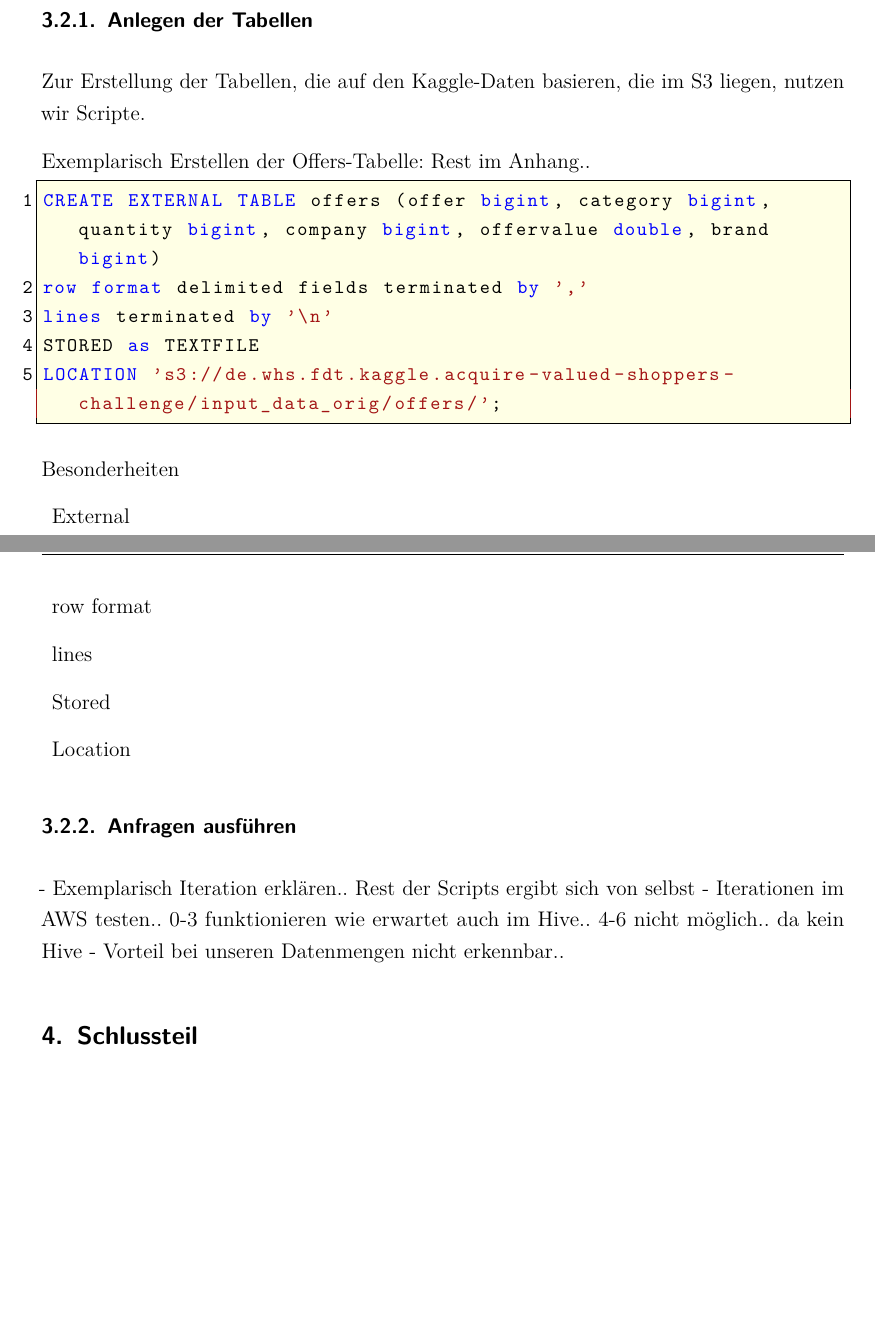
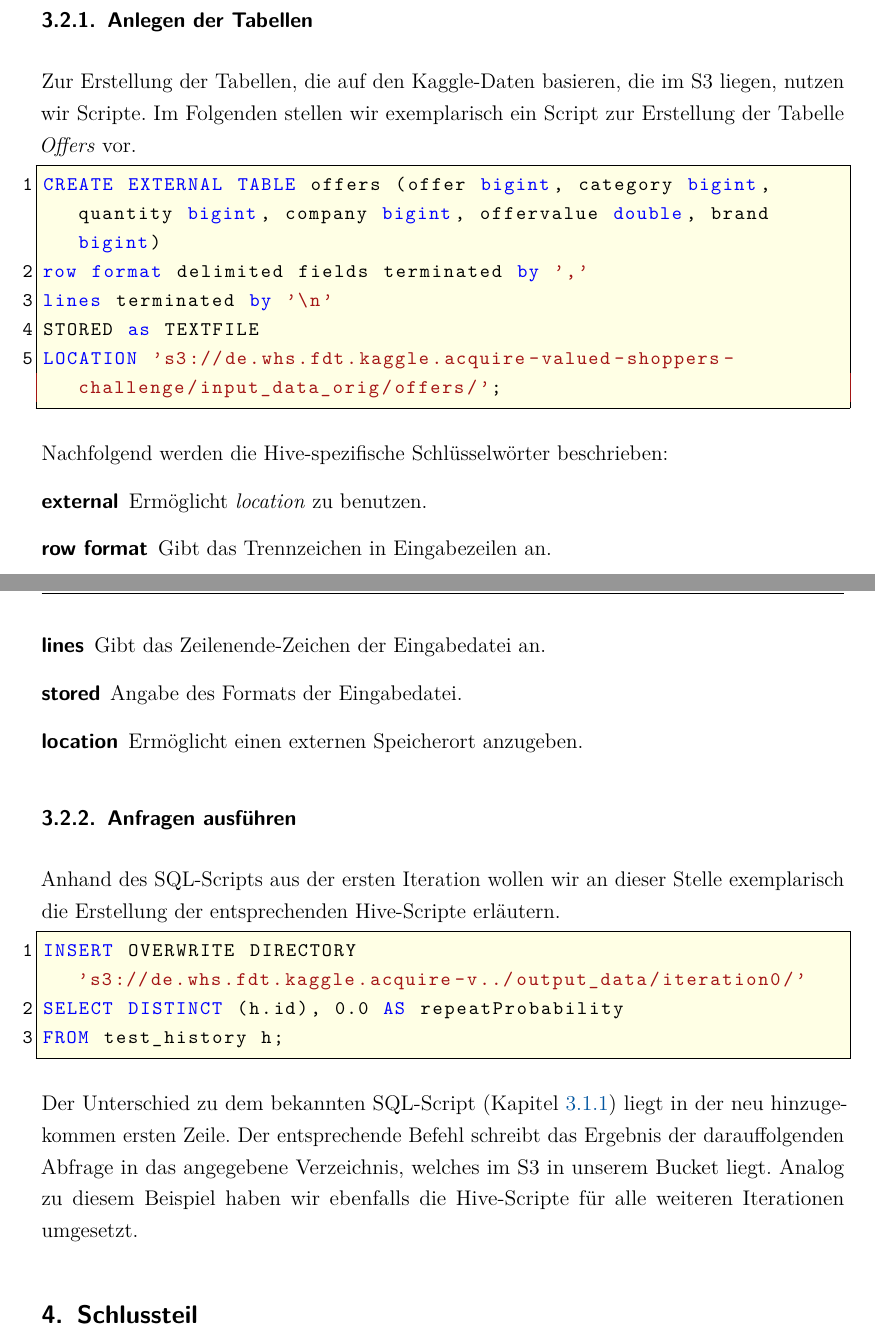
Before and after one commit to w-hs/bigdata, a LaTeX document (doku/Ausarbeitung.tex, which reads doku/Inhalt/Realisierung.tex): two parts of pages 14 and 15 of 25, joined at a grey line, cut so that both start at the same text, the shorter picture padded with empty space. Compiled offline with pdfLaTeX; an older LaTeX class or package is replaced by its successor.

Commit message:
- AWS Scripte angepasst - SQL Scripte ggfs angepasst - Doku/Realisierung/AWS geschrieben

```diff
--- a/doku/Inhalt/Realisierung.tex
+++ b/doku/Inhalt/Realisierung.tex
@@ -275,9 +276,7 @@ Diese Erfahrung haben wir bei der Benutzung von AWS gesammelt. Unser Vorgang umf
 \end{enumerate}
 
 \subsubsection{Anlegen der Tabellen}
-Zur Erstellung der Tabellen, die auf den Kaggle-Daten basieren, die im S3 liegen, nutzen wir Scripte.
-
-Exemplarisch Erstellen der Offers-Tabelle: Rest im Anhang..
+Zur Erstellung der Tabellen, die auf den Kaggle-Daten basieren, die im S3 liegen, nutzen wir Scripte. Im Folgenden stellen wir exemplarisch ein Script zur Erstellung der Tabelle \textit{Offers} vor.
 
 \begin{lstlisting}[style=hive]
 CREATE EXTERNAL TABLE offers (offer bigint, category bigint, quantity bigint, company bigint, offervalue double, brand bigint)
@@ -287,17 +286,22 @@ STORED as TEXTFILE
 LOCATION 's3://de.whs.fdt.kaggle.acquire-valued-shoppers- challenge/input_data_orig/offers/';
 \end{lstlisting}
 
-Besonderheiten
+Nachfolgend werden die Hive-spezifische Schlüsselwörter beschrieben:
 \begin{description}
-\item External
-\item row format
-\item lines
-\item Stored
-\item Location
+\item[external] Ermöglicht \textit{location} zu benutzen.
+\item[row format] Gibt das Trennzeichen in Eingabezeilen an.
+\item[lines] Gibt das Zeilenende-Zeichen der Eingabedatei an.
+\item[stored] Angabe des Formats der Eingabedatei.
+\item[location] Ermöglicht einen externen Speicherort anzugeben.
 \end{description}
 
 \subsubsection{Anfragen ausführen}
+Anhand des SQL-Scripts aus der ersten Iteration wollen wir an dieser Stelle exemplarisch die Erstellung der entsprechenden Hive-Scripte erläutern.
 
-- Exemplarisch Iteration erklären.. Rest der Scripts ergibt sich von selbst
-- Iterationen im AWS testen.. 0-3 funktionieren wie erwartet auch im Hive.. 4-6 nicht möglich.. da kein Hive
-- Vorteil bei unseren Datenmengen nicht erkennbar..
+\begin{lstlisting}[style=hive]
+INSERT OVERWRITE DIRECTORY 's3://de.whs.fdt.kaggle.acquire-v../output_data/iteration0/'
+SELECT DISTINCT (h.id), 0.0 AS repeatProbability
+FROM test_history h;
+\end{lstlisting}
+
+Der Unterschied zu dem bekannten SQL-Script (Kapitel \ref{sec:iteration0}) liegt in der neu hinzugekommen ersten Zeile. Der entsprechende Befehl schreibt das Ergebnis der darauffolgenden Abfrage in das angegebene Verzeichnis, welches im S3 in unserem Bucket liegt. Analog zu diesem Beispiel haben wir ebenfalls die Hive-Scripte für alle weiteren Iterationen umgesetzt.
```
Also changed, not shown: code/AWS/Iteration3.sql (+6 -6 lines), code/AWS/Iteration4.sql (deleted, +0 -3 lines), code/AWS/Iteration5.sql (deleted, +0 -3 lines), code/triskellion/customers.sql (+1 -3 lines), code/triskellion/filtered_tx_brand.sql (+1 -1 lines), code/triskellion/filtered_tx_category.sql (+1 -1 lines), code/triskellion/filtered_tx_company.sql (+1 -1 lines), doku/Inhalt/Realisierung.tex (1 more changed lines).
